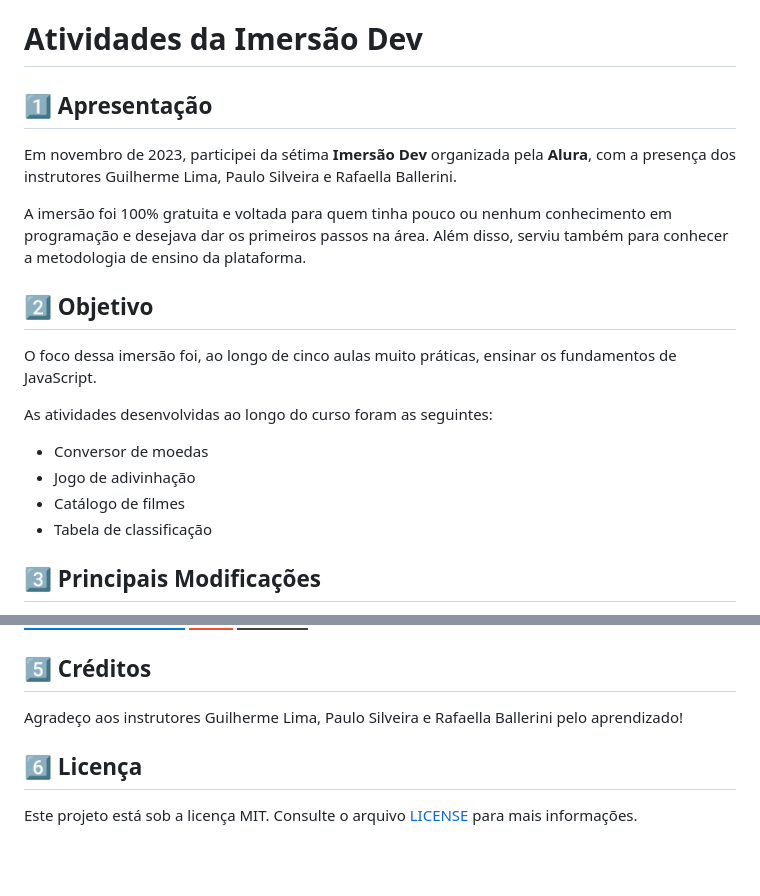
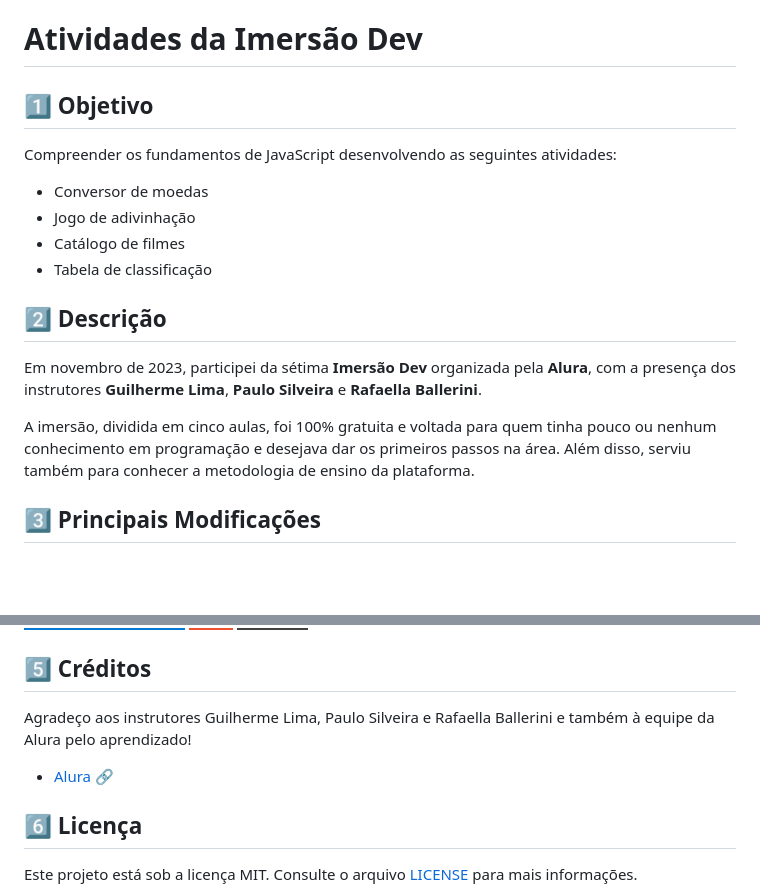
Before and after one commit to rafa-san/alura-imersao-dev-7-edicao, a Markdown page: README.md, 2 parts joined by grey strips. Drawn GitHub-style; badges without logos; blank space fills up the shorter version.

Commit message:
docs: atualização do README

```diff
--- a/README.md
+++ b/README.md
@@ -2,20 +2,18 @@
 
 # Atividades da Imersão Dev
 
-## 1️⃣ Apresentação
-Em novembro de 2023, participei da sétima **Imersão Dev** organizada pela **Alura**, com a presença dos instrutores Guilherme Lima, Paulo Silveira e Rafaella Ballerini.
-
-A imersão foi 100% gratuita e voltada para quem tinha pouco ou nenhum conhecimento em programação e desejava dar os primeiros passos na área. Além disso, serviu também para conhecer a metodologia de ensino da plataforma.
-
-## 2️⃣ Objetivo
-O foco dessa imersão foi, ao longo de cinco aulas muito práticas, ensinar os fundamentos de JavaScript.
-
-As atividades desenvolvidas ao longo do curso foram as seguintes:
+## 1️⃣ Objetivo
+Compreender os fundamentos de JavaScript desenvolvendo as seguintes atividades:
 
 - Conversor de moedas
 - Jogo de adivinhação
 - Catálogo de filmes
 - Tabela de classificação
+
+## 2️⃣ Descrição
+Em novembro de 2023, participei da sétima **Imersão Dev** organizada pela **Alura**, com a presença dos instrutores **Guilherme Lima**, **Paulo Silveira** e **Rafaella Ballerini**.
+
+A imersão, dividida em cinco aulas, foi 100% gratuita e voltada para quem tinha pouco ou nenhum conhecimento em programação e desejava dar os primeiros passos na área. Além disso, serviu também para conhecer a metodologia de ensino da plataforma.
 
 ## 3️⃣ Principais Modificações
 Criei uma versão personalizada de todas as atividades, estruturando-as em um site com layout unificado e responsivo e, além disso, adicionei novas funcionalidades.
@@ -35,7 +33,9 @@ Também incluí links para comparar com as soluções originais dos instrutores
 </div>
 
 ## 5️⃣ Créditos
-Agradeço aos instrutores Guilherme Lima, Paulo Silveira e Rafaella Ballerini pelo aprendizado!
+Agradeço aos instrutores Guilherme Lima, Paulo Silveira e Rafaella Ballerini e também à equipe da Alura pelo aprendizado!
+
+- <a href="https://www.alura.com.br" target="_blank">Alura 🔗</a>
 
 ## 6️⃣ Licença
 Este projeto está sob a licença MIT. Consulte o arquivo [LICENSE](LICENSE) para mais informações.
```
